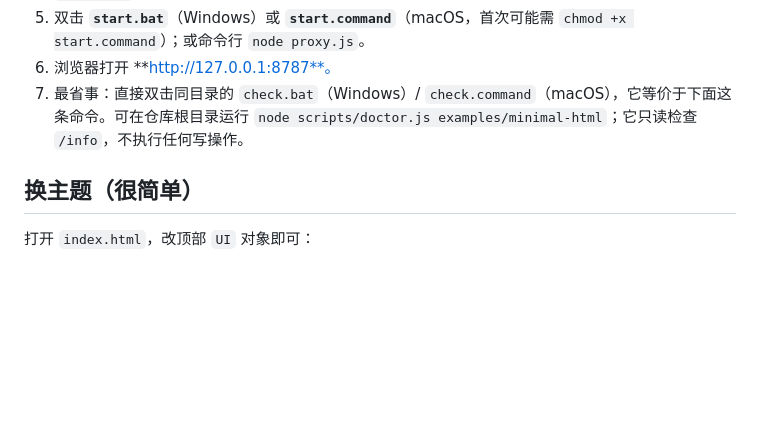
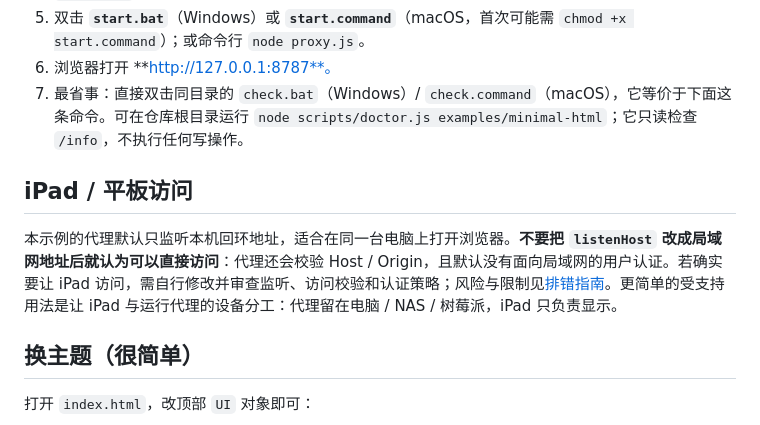
Before and after one commit to Andrsion/lifeup-custom-frontend, a Markdown page: examples/minimal-html/README.md, the part around the change. Drawn GitHub-style; blank space fills up the shorter version.

```diff
--- a/examples/minimal-html/README.md
+++ b/examples/minimal-html/README.md
@@ -20,6 +20,10 @@ start.bat / start.command  ← 双击启动
 5. 双击 **`start.bat`**（Windows）或 **`start.command`**（macOS，首次可能需 `chmod +x start.command`）；或命令行 `node proxy.js`。
 6. 浏览器打开 **http://127.0.0.1:8787**。
 7. 最省事：直接双击同目录的 `check.bat`（Windows）/ `check.command`（macOS），它等价于下面这条命令。可在仓库根目录运行 `node scripts/doctor.js examples/minimal-html`；它只读检查 `/info`，不执行任何写操作。
+
+## iPad / 平板访问
+
+本示例的代理默认只监听本机回环地址，适合在同一台电脑上打开浏览器。**不要把 `listenHost` 改成局域网地址后就认为可以直接访问**：代理还会校验 Host / Origin，且默认没有面向局域网的用户认证。若确实要让 iPad 访问，需自行修改并审查监听、访问校验和认证策略；风险与限制见[排错指南](../../docs/troubleshooting.md#只有-ipad--平板当看板)。更简单的受支持用法是让 iPad 与运行代理的设备分工：代理留在电脑 / NAS / 树莓派，iPad 只负责显示。
 
 ## 换主题（很简单）
 
```
Also changed, not shown: README.md (+8 -13 lines), docs/troubleshooting.md (+7 -0 lines).
